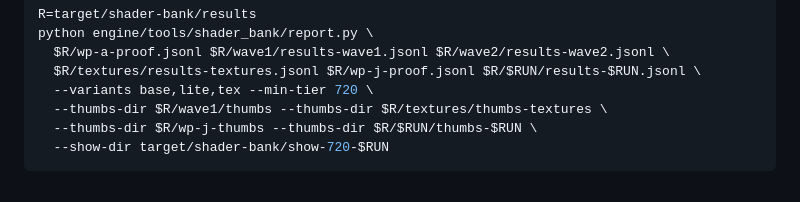
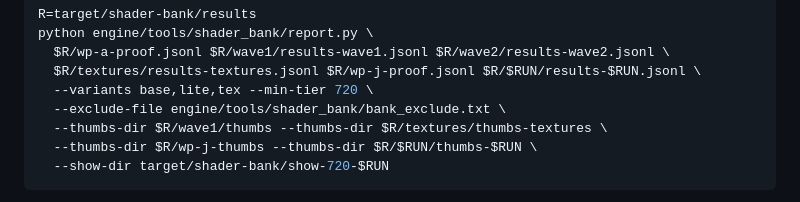
Before and after one commit to cccgi/RPi-VJ, a Markdown page: docs/native/SHADER_BENCH_RUNBOOK.md, the part around the change. GitHub-like rendering.

Commit message:
docs(runbook): apply the bank exclusion list when building the show

```diff
--- a/docs/native/SHADER_BENCH_RUNBOOK.md
+++ b/docs/native/SHADER_BENCH_RUNBOOK.md
@@ -261,6 +261,7 @@ python engine/tools/shader_bank/report.py \
   $R/wp-a-proof.jsonl $R/wave1/results-wave1.jsonl $R/wave2/results-wave2.jsonl \
   $R/textures/results-textures.jsonl $R/wp-j-proof.jsonl $R/$RUN/results-$RUN.jsonl \
   --variants base,lite,tex --min-tier 720 \
+  --exclude-file engine/tools/shader_bank/bank_exclude.txt \
   --thumbs-dir $R/wave1/thumbs --thumbs-dir $R/textures/thumbs-textures \
   --thumbs-dir $R/wp-j-thumbs --thumbs-dir $R/$RUN/thumbs-$RUN \
   --show-dir target/shader-bank/show-720-$RUN
```
